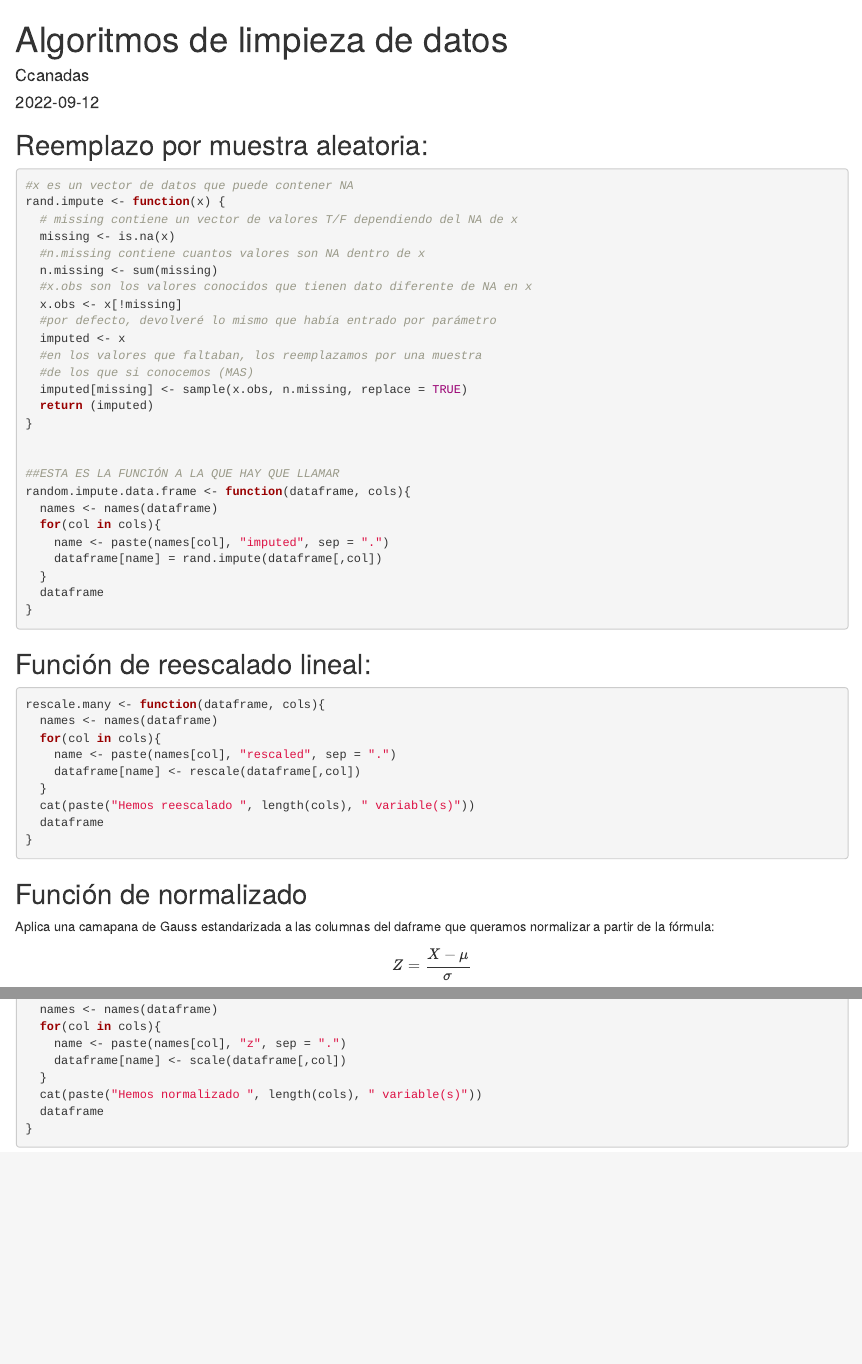
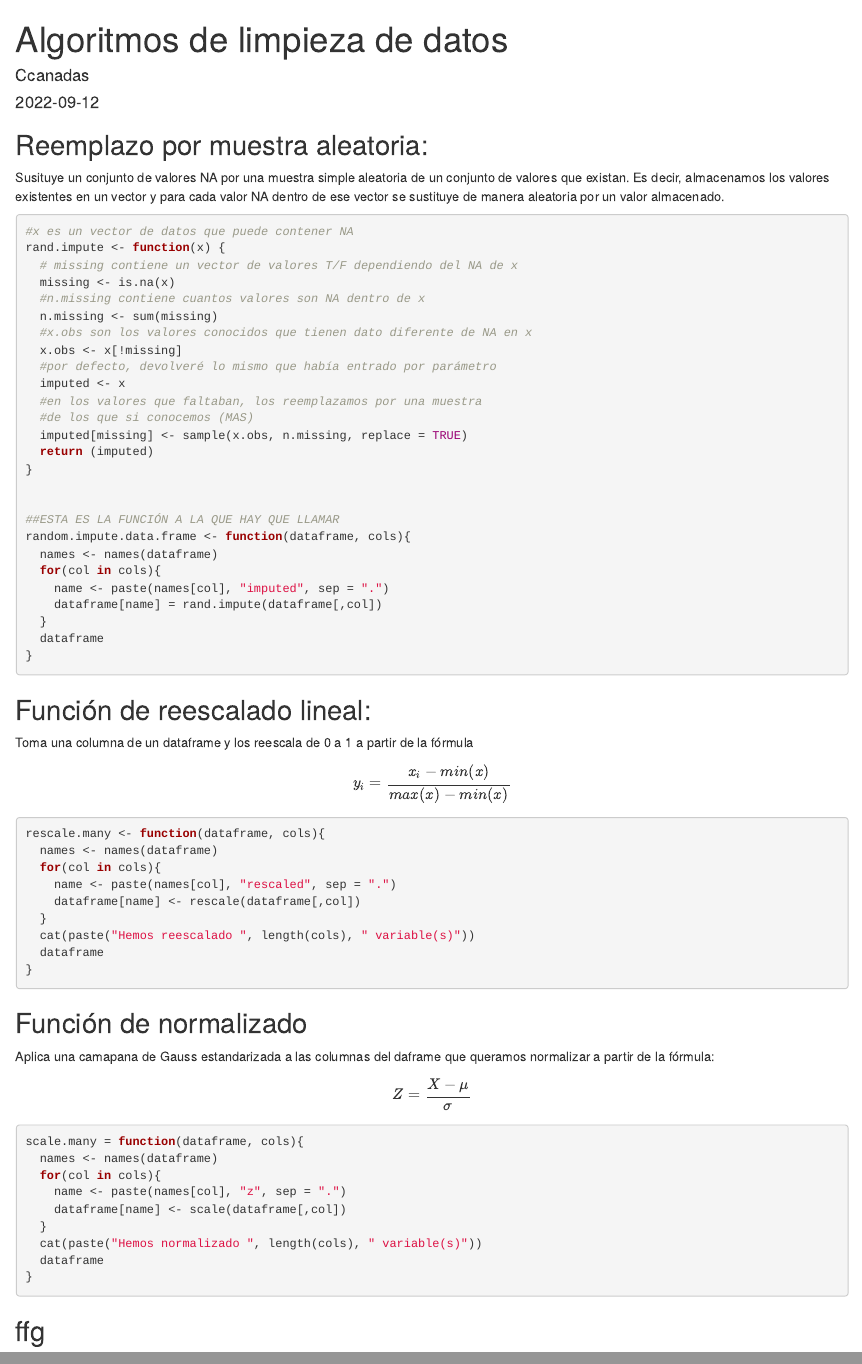
Before and after one commit to kiraidlynx/kirai-recipes, an R Markdown document (data-clean/Algoritmos de limpieza de datos.Rmd): the page in a window 1100 px wide, from its top, and a second part further down, joined at a grey line. Rendered offline with R 4.5, knitr and Pandoc, with nearby package versions.

Commit message:
documentacion

````diff
--- a/data-clean/Algoritmos de limpieza de datos.Rmd
+++ b/data-clean/Algoritmos de limpieza de datos.Rmd
@@ -10,6 +10,9 @@ knitr::opts_chunk$set(echo = TRUE)
 ```
 
 ## Reemplazo por muestra aleatoria:
+
+Susituye un conjunto de valores NA por una muestra simple aleatoria de un conjunto de valores que existan.
+Es decir, almacenamos los valores existentes en un vector y para cada valor NA dentro de ese vector se sustituye de manera aleatoria por un valor almacenado.
 
 ```{r mas}
 
@@ -47,6 +50,9 @@ random.impute.data.frame <- function(dataframe, cols){
 
 
 ## Función de reescalado lineal:
+
+Toma una columna de un dataframe y los reescala de 0 a 1 a partir de la fórmula
+$$y_i=\frac{x_i-min(x)}{max(x)-min(x)} $$
 
 ```{r reescalado}
 
@@ -86,3 +92,6 @@ scale.many = function(dataframe, cols){
 
 
 ```
+
+
+## ffg
````
Also changed, not shown: 1 other file.
